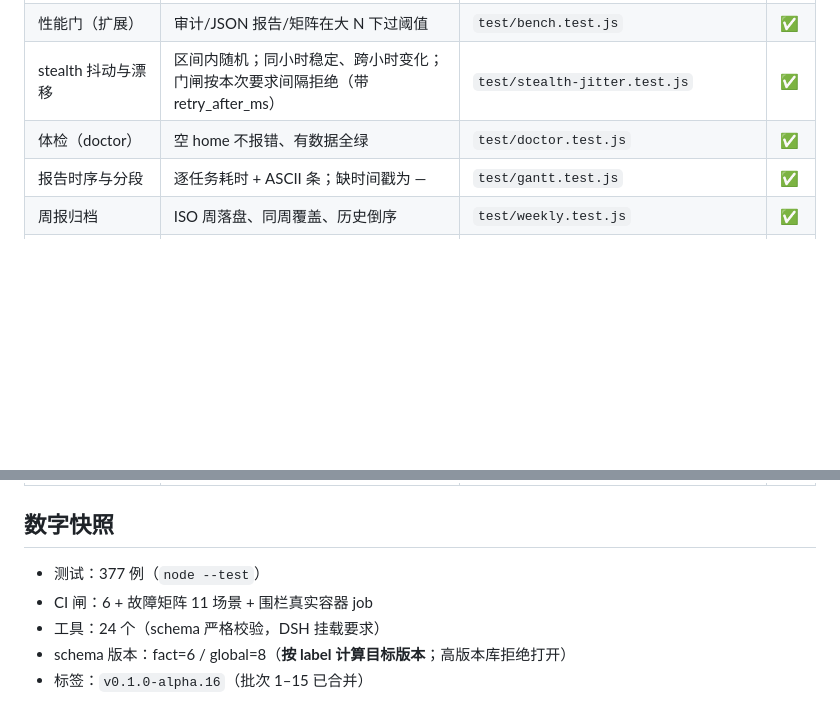
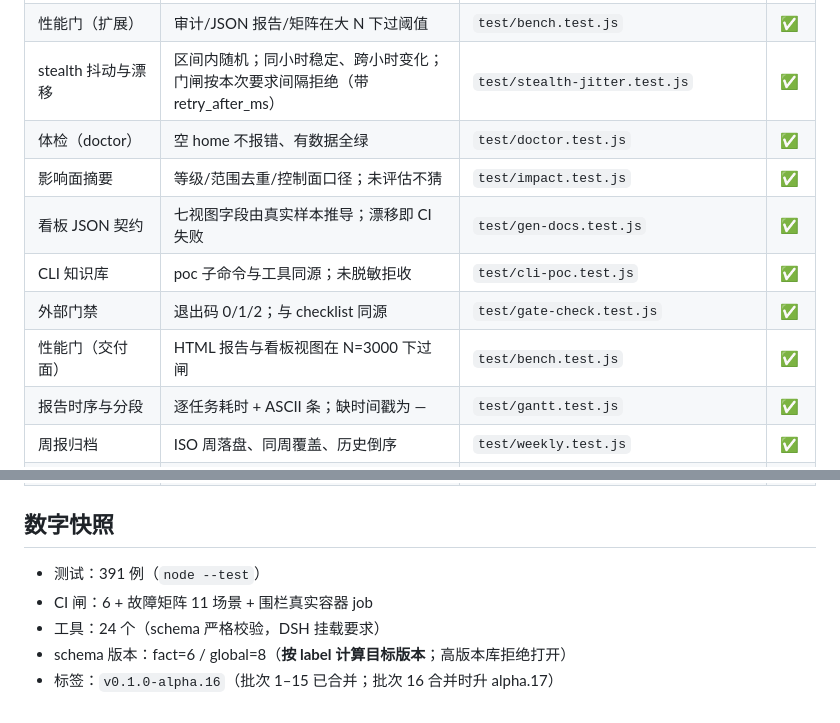
Before and after one commit to 86cloudyun-afk/dsh-gungnir, a Markdown page: docs/ACCEPTANCE.md, 2 parts joined by grey strips. Rendered like a GitHub page; blank space fills up the shorter version.

Commit message:
docs: 批次16 验收映射 + 数字同步

```diff
--- a/docs/ACCEPTANCE.md
+++ b/docs/ACCEPTANCE.md
@@ -87,6 +87,11 @@
 | 性能门（扩展） | 审计/JSON 报告/矩阵在大 N 下过阈值 | `test/bench.test.js` | ✅ |
 | stealth 抖动与漂移 | 区间内随机；同小时稳定、跨小时变化；门闸按本次要求间隔拒绝（带 retry_after_ms） | `test/stealth-jitter.test.js` | ✅ |
 | 体检（doctor） | 空 home 不报错、有数据全绿 | `test/doctor.test.js` | ✅ |
+| 影响面摘要 | 等级/范围去重/控制面口径；未评估不猜 | `test/impact.test.js` | ✅ |
+| 看板 JSON 契约 | 七视图字段由真实样本推导；漂移即 CI 失败 | `test/gen-docs.test.js` | ✅ |
+| CLI 知识库 | poc 子命令与工具同源；未脱敏拒收 | `test/cli-poc.test.js` | ✅ |
+| 外部门禁 | 退出码 0/1/2；与 checklist 同源 | `test/gate-check.test.js` | ✅ |
+| 性能门（交付面） | HTML 报告与看板视图在 N=3000 下过闸 | `test/bench.test.js` | ✅ |
 | 报告时序与分段 | 逐任务耗时 + ASCII 条；缺时间戳为 — | `test/gantt.test.js` | ✅ |
 | 周报归档 | ISO 周落盘、同周覆盖、历史倒序 | `test/weekly.test.js` | ✅ |
 | 执行层实装指引 | 指引 + 可跑 stub（未配置 fail-closed） | `test/executor-impl-doc.test.js` | ✅ |
@@ -141,8 +146,8 @@
 
 ## 数字快照
 
-- 测试：377 例（`node --test`）
+- 测试：391 例（`node --test`）
 - CI 闸：6 + 故障矩阵 11 场景 + 围栏真实容器 job
 - 工具：24 个（schema 严格校验，DSH 挂载要求）
 - schema 版本：fact=6 / global=8（**按 label 计算目标版本**；高版本库拒绝打开）
-- 标签：`v0.1.0-alpha.16`（批次 1–15 已合并）
+- 标签：`v0.1.0-alpha.16`（批次 1–15 已合并；批次 16 合并时升 alpha.17）
```
Also changed, not shown: README.md (+2 -2 lines).
